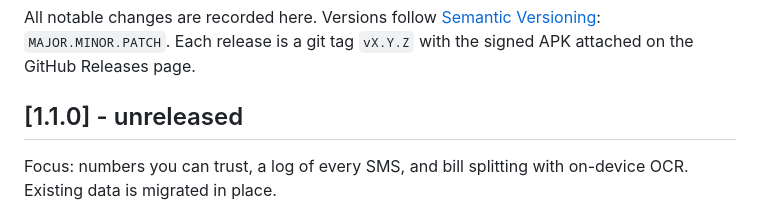
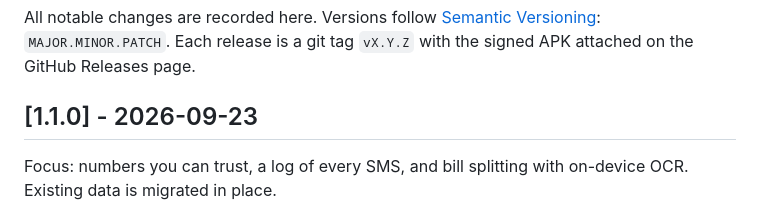
Before and after one commit to Lukey-7/Personal_Finance_app, a Markdown page: CHANGELOG.md, the part around the change. Drawn GitHub-style.

Commit message:
Date the 1.1.0 changelog entry
Co-Authored-By: Claude Opus 5.5 <noreply@anthropic.com>

```diff
--- a/CHANGELOG.md
+++ b/CHANGELOG.md
@@ -3,7 +3,7 @@
 All notable changes are recorded here. Versions follow [Semantic Versioning](https://semver.org): `MAJOR.MINOR.PATCH`.
 Each release is a git tag `vX.Y.Z` with the signed APK attached on the GitHub Releases page.
 
-## [1.1.0] - unreleased
+## [1.1.0] - 2026-09-23
 
 Focus: numbers you can trust, a log of every SMS, and bill splitting with on-device OCR. Existing data is migrated in place.
 
```
